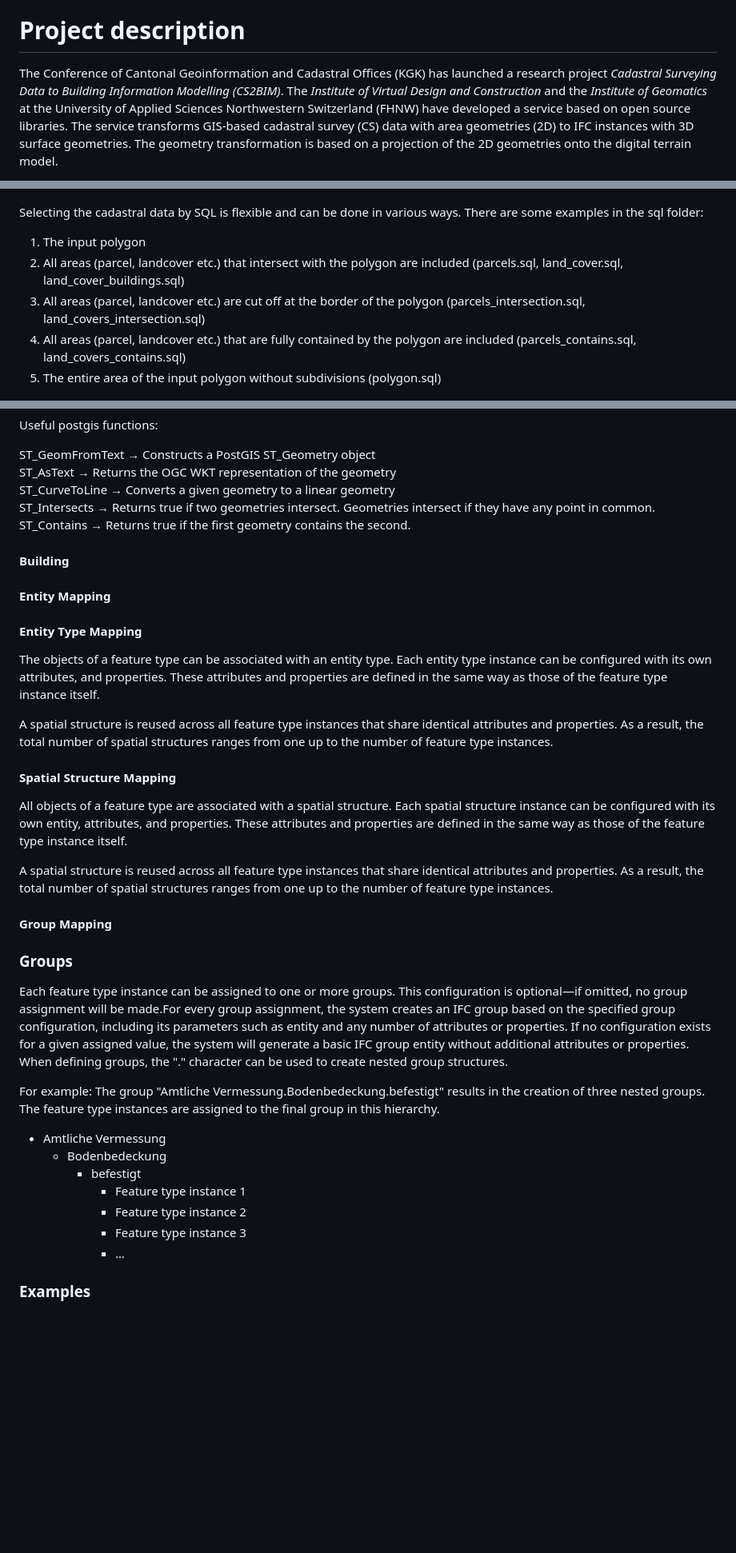
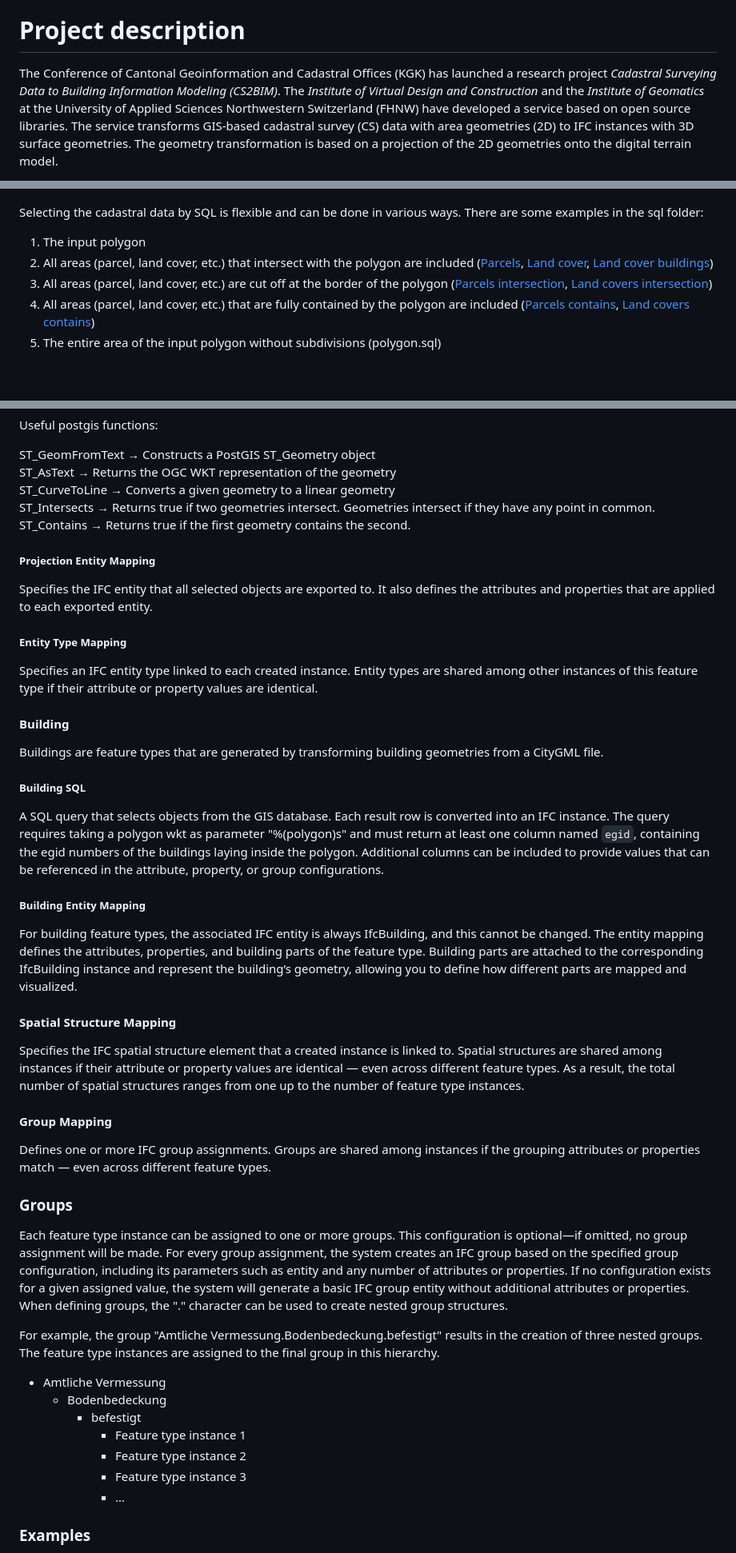
Before and after one commit to idibau/cs2bim, a Markdown page: README.md, 3 parts joined by grey strips. Shown at 80% size. GitHub-like rendering; blank space fills up the shorter version.

```diff
--- a/README.md
+++ b/README.md
@@ -25,7 +25,7 @@
 # Project description
 
 The Conference of Cantonal Geoinformation and Cadastral Offices (KGK) has launched a research project *Cadastral
-Surveying Data to Building Information Modelling (CS2BIM)*. The _Institute of Virtual Design and Construction_ and the
+Surveying Data to Building Information Modeling (CS2BIM)*. The _Institute of Virtual Design and Construction_ and the
 _Institute of Geomatics_ at the University of Applied Sciences Northwestern Switzerland (FHNW) have developed a service
 based on open source libraries. The service transforms GIS-based cadastral survey (CS) data with area geometries (2D) to
 IFC instances with 3D surface geometries. The geometry transformation is based on a projection of the 2D geometries onto
@@ -308,12 +360,16 @@ The following schema shows the relationship between the attributes defined by th
 configuration.
 ![Schema of IFC configuration](./uploads/configuration-schema.jpg){width=600}
 
-Selecting the cadastral data by SQL is flexible and can be done in various ways. There are some examples in the sql folder:
+Selecting the cadastral data by SQL is flexible and can be done in various ways. There are some examples in the sql
+folder:
 
 1. The input polygon
-2. All areas (parcel, landcover etc.) that intersect with the polygon are included (parcels.sql, land_cover.sql, land_cover_buildings.sql)
-3. All areas (parcel, landcover etc.) are cut off at the border of the polygon (parcels_intersection.sql, land_covers_intersection.sql)
-4. All areas (parcel, landcover etc.) that are fully contained by the polygon are included (parcels_contains.sql, land_covers_contains.sql)
+2. All areas (parcel, land cover, etc.) that intersect with the polygon are
+   included ([Parcels](./sql/parcels.sql), [Land cover](./sql/land_covers.sql), [Land cover buildings](./sql/land_covers_buildings.sql))
+3. All areas (parcel, land cover, etc.) are cut off at the border of the
+   polygon ([Parcels intersection](./sql/parcels_intersection.sql), [Land covers intersection](./sql/land_covers_intersection.sql))
+4. All areas (parcel, land cover, etc.) that are fully contained by the polygon are
+   included ([Parcels contains](./sql/parcels_contains.sql), [Land covers contains](./sql/land_covers_contains.sql))
 5. The entire area of the input polygon without subdivisions (polygon.sql)
 
 ![Polygon](./uploads/sql.jpg){width=600}
@@ -326,49 +382,65 @@ ST_CurveToLine → Converts a given geometry to a linear geometry\
 ST_Intersects → Returns true if two geometries intersect. Geometries intersect if they have any point in common.
 ST_Contains → Returns true if the first geometry contains the second.
 
+##### Projection Entity Mapping
+
+Specifies the IFC entity that all selected objects are exported to. It also defines the attributes and properties that
+are applied to each exported entity.
+
+##### Entity Type Mapping
+
+Specifies an IFC entity type linked to each created instance. Entity types are shared among other instances of this
+feature type if their attribute or property values are identical.
+
 #### Building
 
-#### Entity Mapping
+Buildings are feature types that are generated by transforming building geometries from a CityGML file.
 
-#### Entity Type Mapping
+##### Building SQL
 
-The objects of a feature type can be associated with an entity type. Each entity type instance can be configured
-with its own attributes, and properties. These attributes and properties are defined in the same way as those
-of the feature type instance itself.
+A SQL query that selects objects from the GIS database. Each result row is converted into an IFC instance.
+The query requires taking a polygon wkt as parameter "%(polygon)s" and must return at least one column named `egid`,
+containing the egid numbers of the buildings laying inside the polygon.
+Additional columns can be included to provide values that can be referenced in the attribute, property, or group
+configurations.
 
-A spatial structure is reused across all feature type instances that share identical attributes and properties. As a result,
-the total number of spatial structures ranges from one up to the number of feature type instances.
+##### Building Entity Mapping
 
+For building feature types, the associated IFC entity is always IfcBuilding, and this cannot be changed.
+The entity mapping defines the attributes, properties, and building parts of the feature type.
+Building parts are attached to the corresponding IfcBuilding instance and represent the building’s geometry, allowing
+you to define how different parts are mapped and visualized.
 
 #### Spatial Structure Mapping
 
-All objects of a feature type are associated with a spatial structure. Each spatial structure instance can be configured
-with its own entity, attributes, and properties. These attributes and properties are defined in the same way as those
-of the feature type instance itself.
-
-A spatial structure is reused across all feature type instances that share identical attributes and properties. As a result,
-the total number of spatial structures ranges from one up to the number of feature type instances.
+Specifies the IFC spatial structure element that a created instance is linked to. Spatial structures are shared among
+instances if their attribute or property values are identical — even across different feature types. As a result, the
+total number of spatial structures ranges from one up to the number of feature type instances.
 
 #### Group Mapping
+
+Defines one or more IFC group assignments. Groups are shared among instances if the grouping attributes or properties
+match — even across different feature types.
 
 ### Groups
 
 Each feature type instance can be assigned to one or more groups. This configuration is optional—if omitted, no group
-assignment will be made.For every group assignment, the system creates an IFC group based on the specified group configuration,
+assignment will be made. For every group assignment, the system creates an IFC group based on the specified group
+configuration,
 including its parameters such as entity and any number of attributes or properties. If no configuration exists for a
 given assigned value, the system will generate a basic IFC group entity without additional attributes or properties.
 When defining groups, the "." character can be used to create nested group structures.
 
-For example: The group "Amtliche Vermessung.Bodenbedeckung.befestigt" results in the creation of three nested groups.
+For example, the group "Amtliche Vermessung.Bodenbedeckung.befestigt" results in the creation of three nested groups.
 The feature type instances are assigned to the final group in this hierarchy.
 
 - Amtliche Vermessung
-  - Bodenbedeckung
-    - befestigt
-      - Feature type instance 1
-      - Feature type instance 2
-      - Feature type instance 3
-      - ...
+    - Bodenbedeckung
+        - befestigt
+            - Feature type instance 1
+            - Feature type instance 2
+            - Feature type instance 3
+            - ...
 
 ### Examples
 
```
Also changed, not shown: other parts of README.md (+84 -32 lines).
